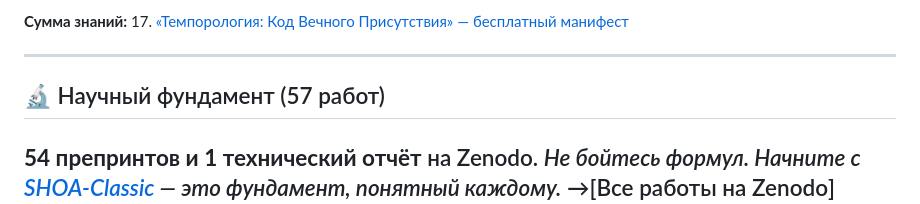
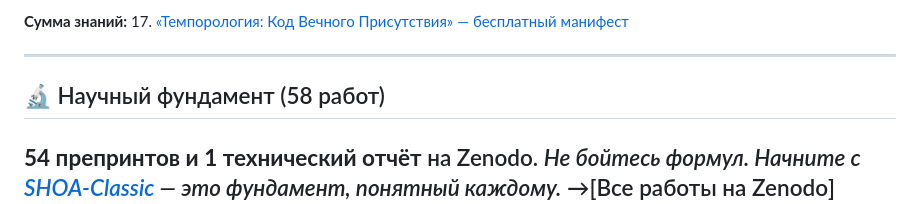
Before and after one commit to dobromirblagostin-dotcom/SHOA, a Markdown page: HOME.md, the part around the change. Rendered like a GitHub page.

Commit message:
Update work count in HOME.md to 58

```diff
--- a/HOME.md
+++ b/HOME.md
@@ -44,7 +44,7 @@
 
 ---
 
-## 🔬 Научный фундамент (57 работ)
+## 🔬 Научный фундамент (58 работ)
 **54 препринтов и 1 технический отчёт** на Zenodo. *Не бойтесь формул. Начните с [SHOA-Classic](https://zenodo.org/records/19625147) — это фундамент, понятный каждому.*
 →[Все работы на Zenodo] [https://zenodo.org/search?q=0009-0001-6376-7968](https://orcid.org/0009-0001-6376-7968)
 ---
```
